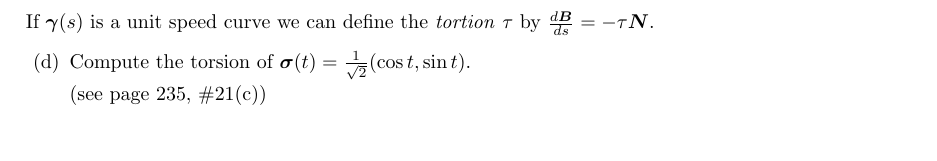
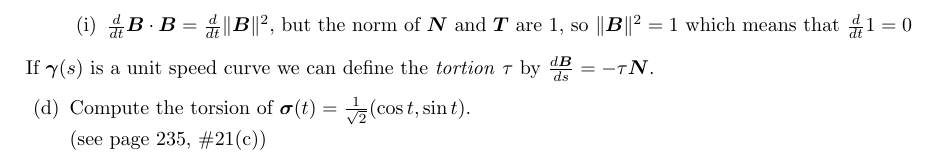
Before and after one commit to poonkeegan/school, a LaTeX document (matb42/a4.tex): part of page 2 of 8, cut at the place of the change, the shorter picture padded with empty space. Compiled offline with pdfLaTeX.

Commit message:
Tue Feb  6 17:33:32 EST 2018

```diff
--- a/matb42/a4.tex
+++ b/matb42/a4.tex
@@ -81,6 +81,10 @@ Feb 13th 2018}
                 \end{enumerate*}
 
                 (see page 235, \#20)
+
+                \begin{enumerate}[label=(\roman*)]
+                    \item $\deriv{t} \boldsymbol{B} \cdot \boldsymbol{B} = \deriv{t}\norm{\boldsymbol{B}}^2$, but the norm of $\boldsymbol{N}$ and $\boldsymbol{T}$ are 1, so $\norm{\boldsymbol{B}}^2 = 1$ which means that $\deriv{t} 1 = 0$
+                \end{enumerate}
 
         \end{enumerate}
         If $\gam(s)$ is a unit speed curve we can define the \textit{tortion} $\tau$ by $\frac{d \boldsymbol{B}}{ds} = - \tau \boldsymbol{N}$.
```
Also changed, not shown: matb42/a4.pdf.
